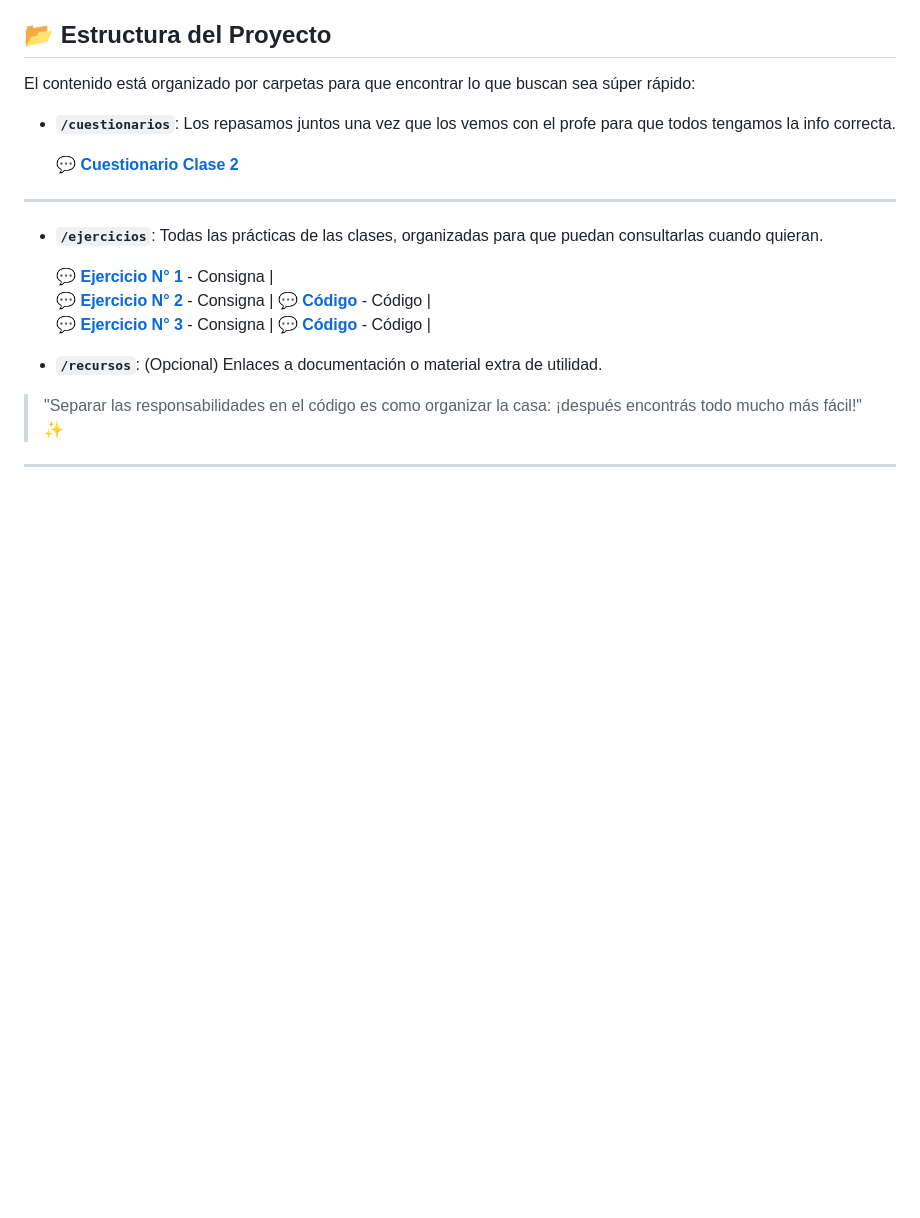
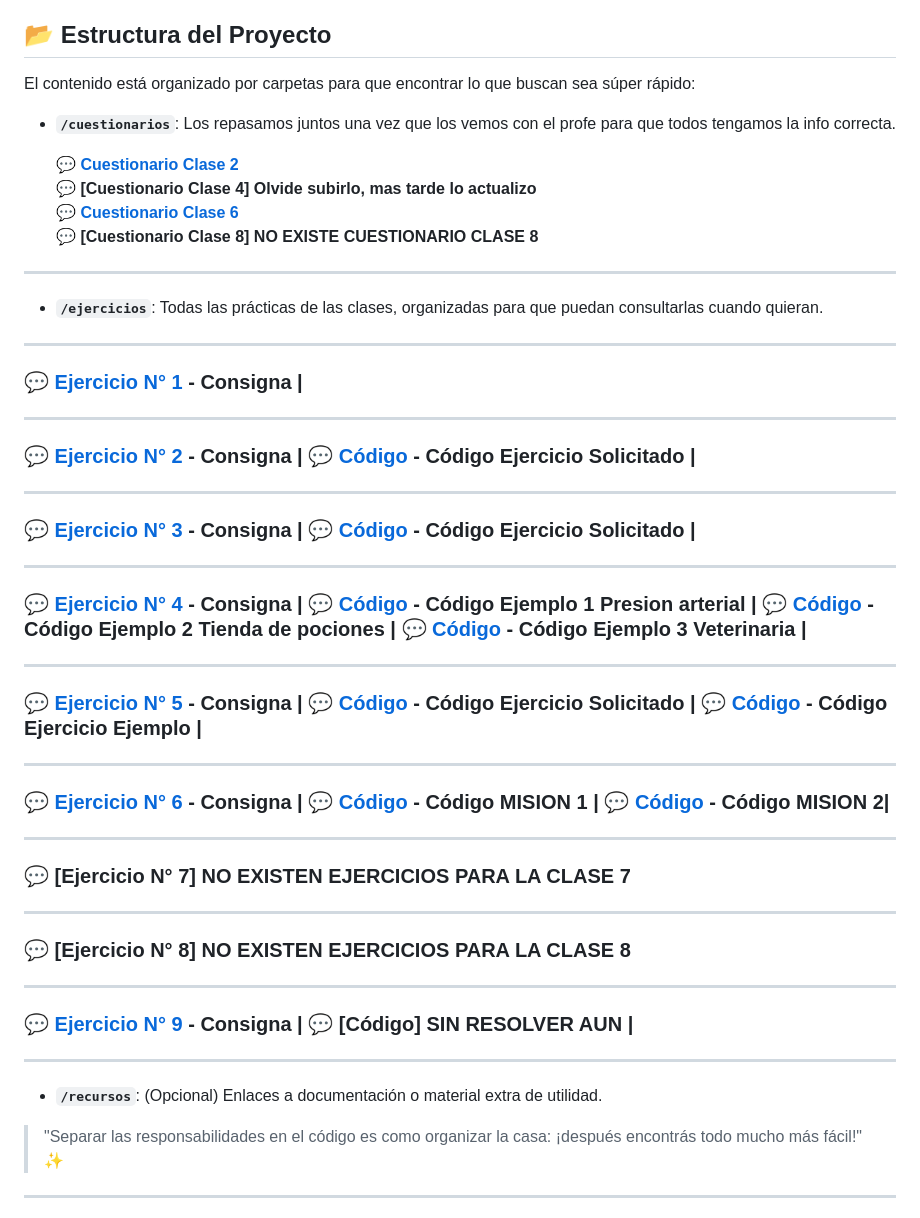
Before and after one commit to Mirtyta/NodeJS-Curso, a Markdown page: Readme.md, the part around the change. GitHub-like rendering; blank space fills up the shorter version.

Commit message:
ACTUALIZACION README

```diff
--- a/Readme.md
+++ b/Readme.md
@@ -13,17 +13,48 @@ El contenido está organizado por carpetas para que encontrar lo que buscan sea
 * **`/cuestionarios`**: Los repasamos juntos una vez que los vemos con el profe para que todos tengamos la info correcta.
 
   💬 **[Cuestionario Clase 2](./Cuestionarios/cuestionarioClase2.md)**
+  💬 **[Cuestionario Clase 4] Olvide subirlo, mas tarde lo actualizo**
+  💬 **[Cuestionario Clase 6](./Cuestionarios/cuestionarioClase6.md)**
+  💬 **[Cuestionario Clase 8] NO EXISTE CUESTIONARIO CLASE 8**
 
 ---
 * **`/ejercicios`**: Todas las prácticas de las clases, organizadas para que puedan consultarlas cuando quieran.
+---
 
-  💬 **[Ejercicio N° 1](./Ejercicios/Ejercicio-01/consigna.md)** - Consigna |
-  💬 **[Ejercicio N° 2](./Ejercicios/Ejercicio-02/consigna.md)** - Consigna |
-      💬 **[Código](./Ejercicios/Ejercicio-02/index.js)** - Código |
-  💬 **[Ejercicio N° 3](./Ejercicios/Ejercicio-03/consigna.md)** - Consigna |
-      💬 **[Código](./Ejercicios/Ejercicio-03/precio.js)** - Código |
+### 💬 [Ejercicio N° 1](./Ejercicios/Ejercicio-01/consigna.md) - Consigna |
 
+---
 
+### 💬 [Ejercicio N° 2](./Ejercicios/Ejercicio-02/consigna.md) - Consigna | 💬 [Código](./Ejercicios/Ejercicio-02/index.js) - Código Ejercicio Solicitado |
+
+---
+### 💬 [Ejercicio N° 3](./Ejercicios/Ejercicio-03/consigna.md) - Consigna | 💬 [Código](./Ejercicios/Ejercicio-03/precio.js) - Código Ejercicio Solicitado |
+
+---
+
+### 💬 [Ejercicio N° 4](./Ejercicios/Ejercicio-04/consigna.md) - Consigna | 💬 [Código](./Ejercicios/Ejercicio-04/miEjercicio.js) - Código Ejemplo 1  Presion arterial | 💬 [Código](./Ejercicios/Ejercicio-04/tiendaDePociones.js) - Código Ejemplo 2 Tienda de pociones | 💬 [Código](./Ejercicios/Ejercicio-04/veterinaria.js) - Código Ejemplo 3 Veterinaria |
+
+---
+
+### 💬 [Ejercicio N° 5](./Ejercicios/Ejercicio-05/consigna.md) - Consigna | 💬 [Código](./Ejercicios/Ejercicio-05/crud.js) - Código Ejercicio Solicitado | 💬 [Código](./Ejercicios/Ejercicio-05/misiongemela/comunicaciones.js) - Código Ejercicio Ejemplo |
+
+---
+
+### 💬 [Ejercicio N° 6](./Ejercicios/Ejercicio-06/consigna.md) - Consigna | 💬 [Código](./Ejercicios/Ejercicio-06/mision-1.js) - Código MISION 1 | 💬 [Código](./Ejercicios/Ejercicio-06/mision-2.js) - Código MISION 2|
+
+---
+
+### 💬 [Ejercicio N° 7] NO EXISTEN EJERCICIOS PARA LA CLASE 7
+
+---
+
+### 💬 [Ejercicio N° 8] NO EXISTEN EJERCICIOS PARA LA CLASE 8
+
+---
+
+### 💬 [Ejercicio N° 9](./Ejercicios/Ejercicio-09/consigna.md) - Consigna | 💬 [Código] SIN RESOLVER AUN |
+
+---
 
 * **`/recursos`**: (Opcional) Enlaces a documentación o material extra de utilidad.
 
```
